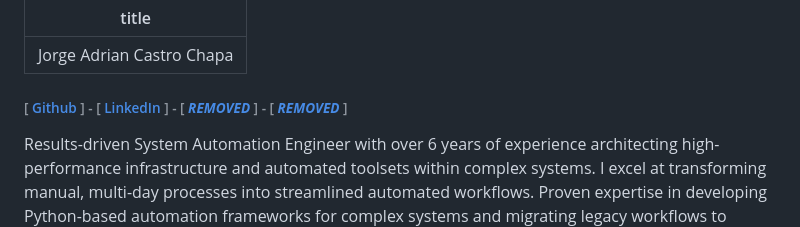
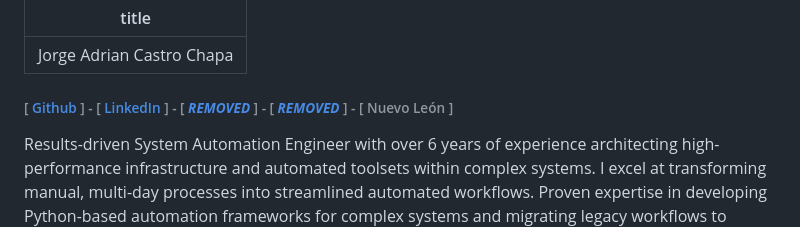
Before and after one commit to demolust/cv_portafolio, a Markdown page: resume.md, the part around the change. Drawn GitHub-style.

```diff
--- a/resume.md
+++ b/resume.md
@@ -1,7 +1,7 @@
 ---
 title: Jorge Adrian Castro Chapa
 ---
-###### [ [Github](https://www.github.com/demolust) ] - [ [LinkedIn](https://linkedin.com/in/jorge-adrian-castro-chapa-28a315167) ] - [ [***REMOVED***](mailto:***REMOVED***) ] - [ [***REMOVED***](tel:***REMOVED***) ]
+###### [ [Github](https://www.github.com/demolust) ] - [ [LinkedIn](https://linkedin.com/in/jorge-adrian-castro-chapa-28a315167) ] - [ [***REMOVED***](mailto:***REMOVED***) ] - [ [***REMOVED***](tel:***REMOVED***) ] - [ Nuevo León ]
 
 Results-driven System Automation Engineer with over 6 years of experience architecting high-performance infrastructure and automated toolsets within complex systems. I excel at transforming manual, multi-day processes into streamlined automated workflows.
 Proven expertise in developing Python-based automation frameworks for complex systems and migrating legacy workflows to Infrastructure as Code (IaC) using Ansible and Terraform. A specialist in CI/CD orchestration & automated deployment workflows and expert in automation frameworks, that help reduce QA cycles by up to 80%, specifically within Oracle Linux on the SmartNIC environments.
```
